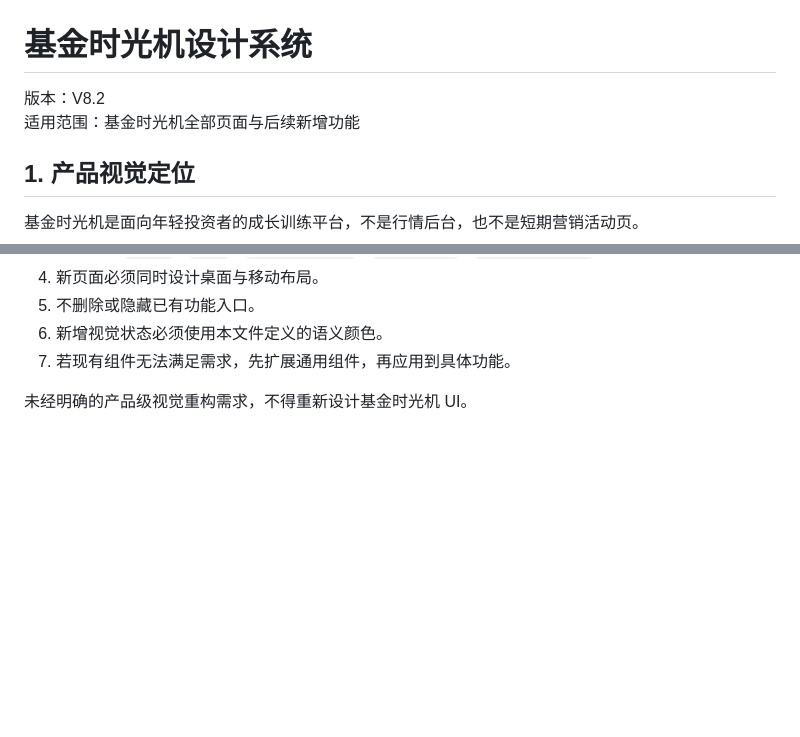
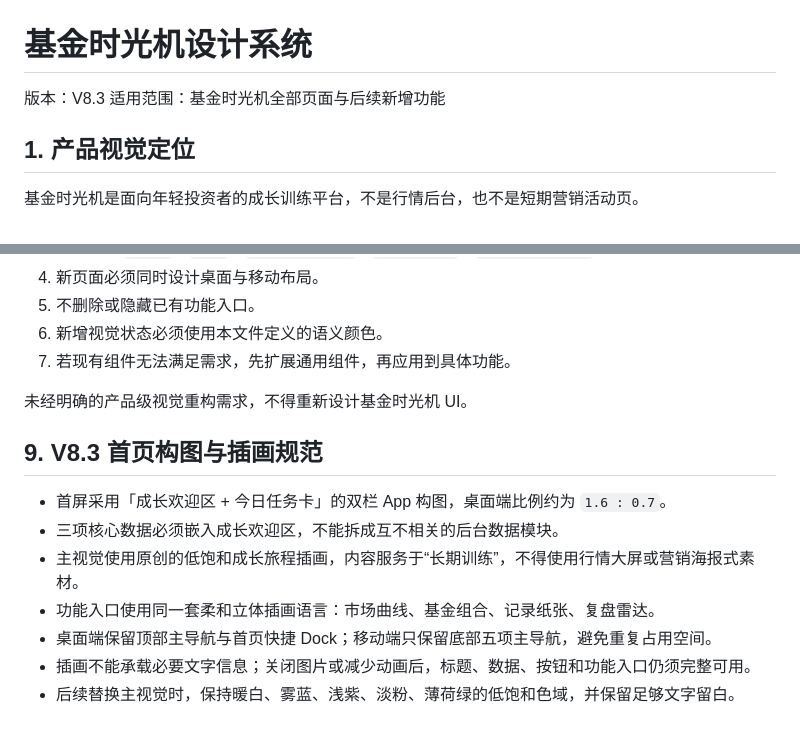
Before and after one commit to Moira1122/fund-time-machine, a Markdown page: DESIGN_SYSTEM.md, 2 parts joined by grey strips. GitHub-like rendering; blank space fills up the shorter version.

Commit message:
update V8.3 DESIGN_SYSTEM.md

```diff
--- a/DESIGN_SYSTEM.md
+++ b/DESIGN_SYSTEM.md
@@ -1,6 +1,6 @@
 # 基金时光机设计系统
 
-版本：V8.2
+版本：V8.3
 适用范围：基金时光机全部页面与后续新增功能
 
 ## 1. 产品视觉定位
@@ -202,3 +202,13 @@ border-radius: 20px;
 7. 若现有组件无法满足需求，先扩展通用组件，再应用到具体功能。
 
 未经明确的产品级视觉重构需求，不得重新设计基金时光机 UI。
+
+## 9. V8.3 首页构图与插画规范
+
+- 首屏采用「成长欢迎区 + 今日任务卡」的双栏 App 构图，桌面端比例约为 `1.6 : 0.7`。
+- 三项核心数据必须嵌入成长欢迎区，不能拆成互不相关的后台数据模块。
+- 主视觉使用原创的低饱和成长旅程插画，内容服务于“长期训练”，不得使用行情大屏或营销海报式素材。
+- 功能入口使用同一套柔和立体插画语言：市场曲线、基金组合、记录纸张、复盘雷达。
+- 桌面端保留顶部主导航与首页快捷 Dock；移动端只保留底部五项主导航，避免重复占用空间。
+- 插画不能承载必要文字信息；关闭图片或减少动画后，标题、数据、按钮和功能入口仍须完整可用。
+- 后续替换主视觉时，保持暖白、雾蓝、浅紫、淡粉、薄荷绿的低饱和色域，并保留足够文字留白。
```
